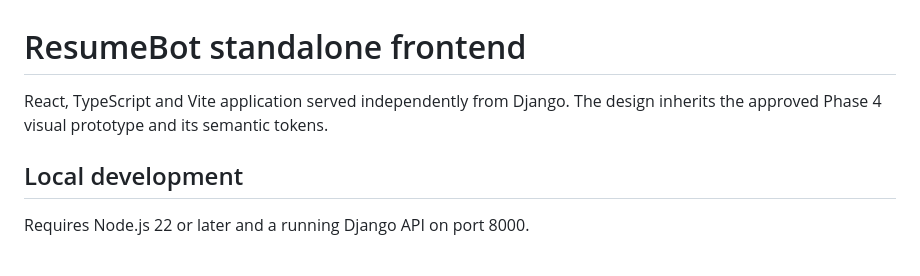
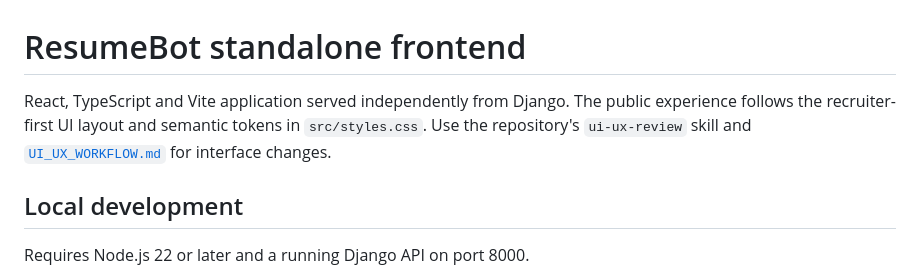
Before and after one commit to rrafaelpinto/mychatbot, a Markdown page: frontend/README.md, the part around the change. Drawn GitHub-style.

Commit message:
Point frontend contributors to UI/UX review workflow

```diff
--- a/frontend/README.md
+++ b/frontend/README.md
@@ -1,7 +1,9 @@
 # ResumeBot standalone frontend
 
 React, TypeScript and Vite application served independently from Django. The
-design inherits the approved Phase 4 visual prototype and its semantic tokens.
+public experience follows the recruiter-first UI layout and semantic tokens
+in `src/styles.css`. Use the repository's `ui-ux-review` skill and
+[`UI_UX_WORKFLOW.md`](../docs/engineering/UI_UX_WORKFLOW.md) for interface changes.
 
 ## Local development
 
```
